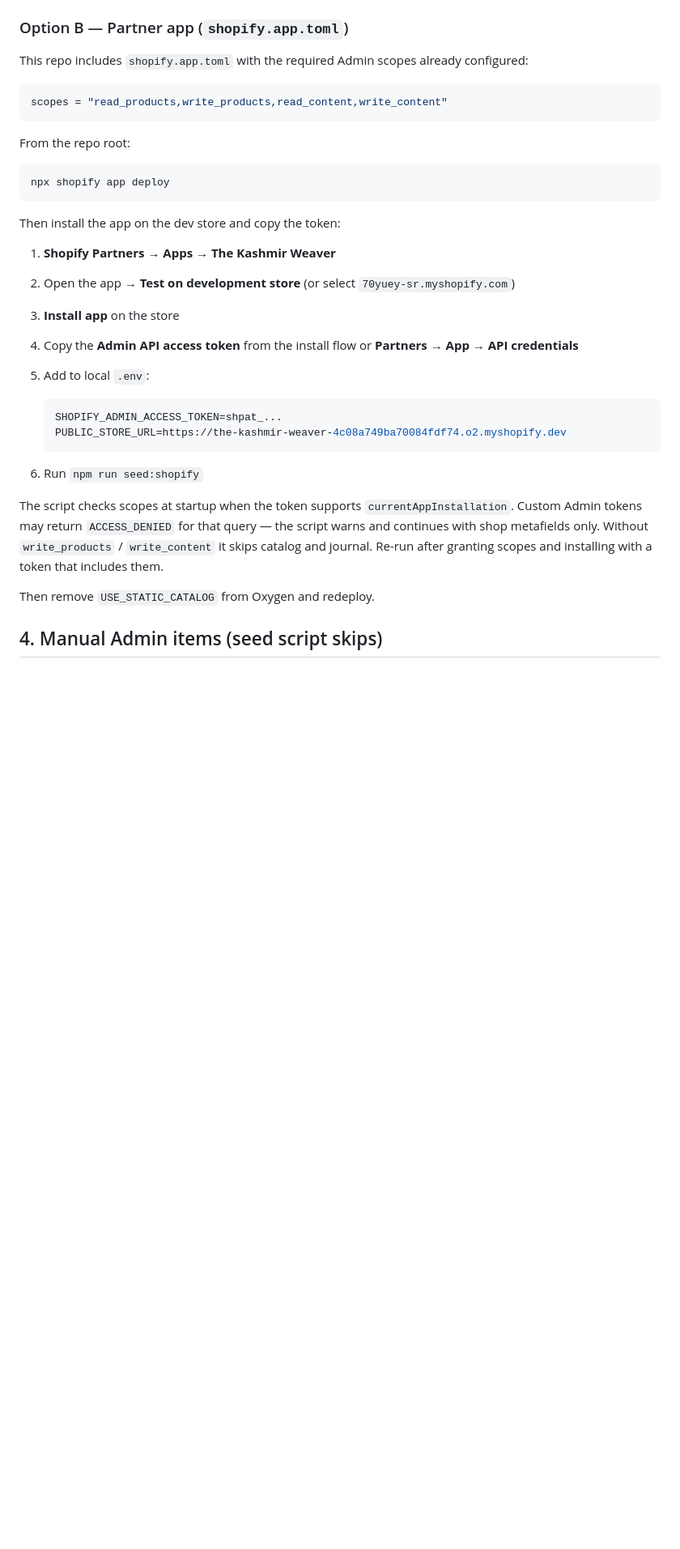
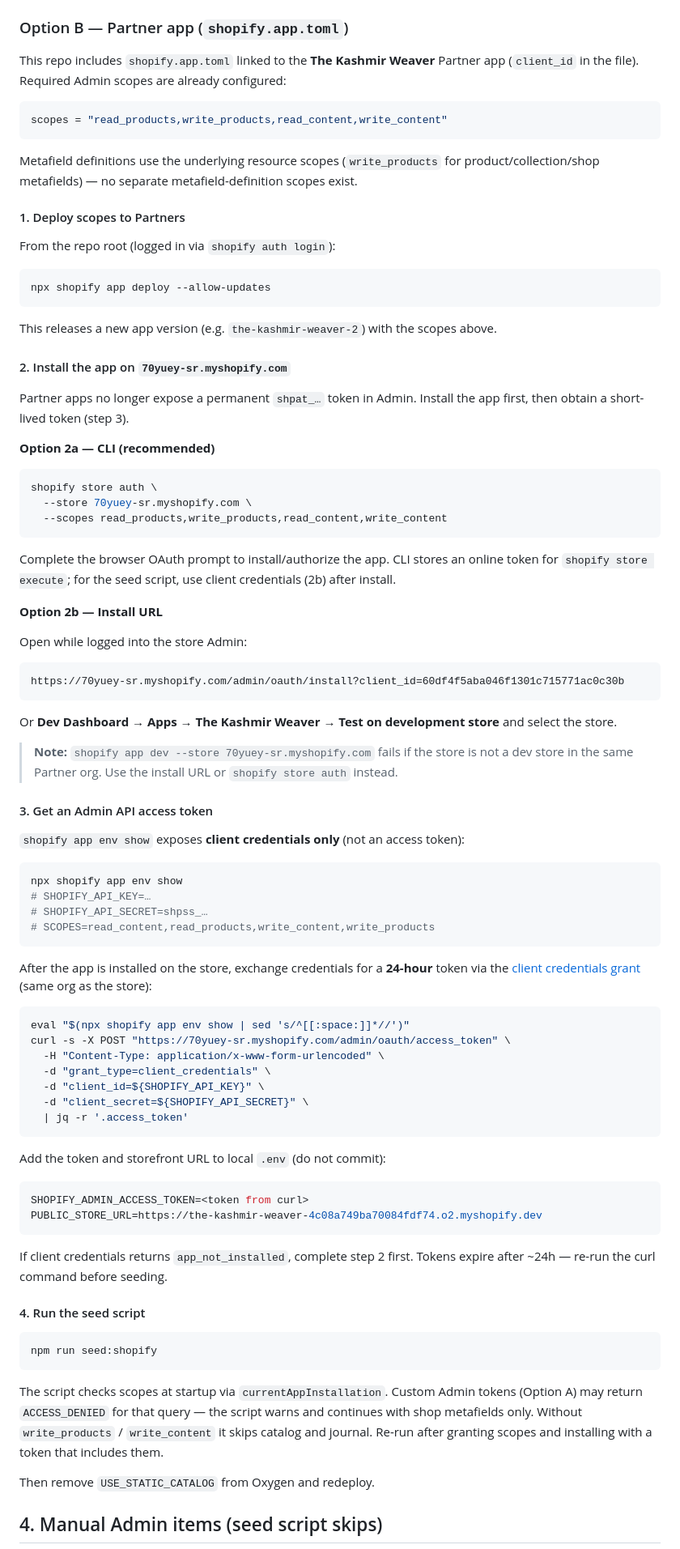
Before and after one commit to thekashmirweaver-design/hydrogen-the-kashmir-weaver, a Markdown page: docs/deploy.md, the part around the change. Shown at 81% size. Drawn GitHub-style; blank space fills up the shorter version.

Commit message:
docs: document Partner app catalog seed path (Option B)
Expand deploy.md with 2026 client-credentials token flow after
shopify app deploy and app installation on the dev store.

Co-authored-by: Cursor <cursoragent@cursor.com>

````diff
--- a/docs/deploy.md
+++ b/docs/deploy.md
@@ -161,34 +161,89 @@ PUBLIC_STORE_URL=https://the-kashmir-weaver-4c08a749ba70084fdf74.o2.myshopify.de
 
 ### Option B — Partner app (`shopify.app.toml`)
 
-This repo includes `shopify.app.toml` with the required Admin scopes already configured:
+This repo includes `shopify.app.toml` linked to the **The Kashmir Weaver** Partner app (`client_id` in the file). Required Admin scopes are already configured:
 
 ```toml
 scopes = "read_products,write_products,read_content,write_content"
 ```
 
-From the repo root:
+Metafield definitions use the underlying resource scopes (`write_products` for product/collection/shop metafields) — no separate metafield-definition scopes exist.
+
+#### 1. Deploy scopes to Partners
+
+From the repo root (logged in via `shopify auth login`):
 
 ```bash
-npx shopify app deploy
+npx shopify app deploy --allow-updates
 ```
 
-Then install the app on the dev store and copy the token:
+This releases a new app version (e.g. `the-kashmir-weaver-2`) with the scopes above.
 
-1. **Shopify Partners → Apps → The Kashmir Weaver**
-2. Open the app → **Test on development store** (or select `70yuey-sr.myshopify.com`)
-3. **Install app** on the store
-4. Copy the **Admin API access token** from the install flow or **Partners → App → API credentials**
-5. Add to local `.env`:
+#### 2. Install the app on `70yuey-sr.myshopify.com`
 
-   ```bash
-   SHOPIFY_ADMIN_ACCESS_TOKEN=shpat_...
-   PUBLIC_STORE_URL=https://the-kashmir-weaver-4c08a749ba70084fdf74.o2.myshopify.dev
-   ```
+Partner apps no longer expose a permanent `shpat_…` token in Admin. Install the app first, then obtain a short-lived token (step 3).
 
-6. Run `npm run seed:shopify`
+**Option 2a — CLI (recommended)**
 
-The script checks scopes at startup when the token supports `currentAppInstallation`. Custom Admin tokens may return `ACCESS_DENIED` for that query — the script warns and continues with shop metafields only. Without `write_products` / `write_content` it skips catalog and journal. Re-run after granting scopes and installing with a token that includes them.
+```bash
+shopify store auth \
+  --store 70yuey-sr.myshopify.com \
+  --scopes read_products,write_products,read_content,write_content
+```
+
+Complete the browser OAuth prompt to install/authorize the app. CLI stores an online token for `shopify store execute`; for the seed script, use client credentials (2b) after install.
+
+**Option 2b — Install URL**
+
+Open while logged into the store Admin:
+
+```text
+https://70yuey-sr.myshopify.com/admin/oauth/install?client_id=60df4f5aba046f1301c715771ac0c30b
+```
+
+Or **Dev Dashboard → Apps → The Kashmir Weaver → Test on development store** and select the store.
+
+> **Note:** `shopify app dev --store 70yuey-sr.myshopify.com` fails if the store is not a dev store in the same Partner org. Use the install URL or `shopify store auth` instead.
+
+#### 3. Get an Admin API access token
+
+`shopify app env show` exposes **client credentials only** (not an access token):
+
+```bash
+npx shopify app env show
+# SHOPIFY_API_KEY=…
+# SHOPIFY_API_SECRET=shpss_…
+# SCOPES=read_content,read_products,write_content,write_products
+```
+
+After the app is installed on the store, exchange credentials for a **24-hour** token via the [client credentials grant](https://shopify.dev/docs/apps/build/authentication-authorization/access-tokens/client-credentials-grant) (same org as the store):
+
+```bash
+eval "$(npx shopify app env show | sed 's/^[[:space:]]*//')"
+curl -s -X POST "https://70yuey-sr.myshopify.com/admin/oauth/access_token" \
+  -H "Content-Type: application/x-www-form-urlencoded" \
+  -d "grant_type=client_credentials" \
+  -d "client_id=${SHOPIFY_API_KEY}" \
+  -d "client_secret=${SHOPIFY_API_SECRET}" \
+  | jq -r '.access_token'
+```
+
+Add the token and storefront URL to local `.env` (do not commit):
+
+```bash
+SHOPIFY_ADMIN_ACCESS_TOKEN=<token from curl>
+PUBLIC_STORE_URL=https://the-kashmir-weaver-4c08a749ba70084fdf74.o2.myshopify.dev
+```
+
+If client credentials returns `app_not_installed`, complete step 2 first. Tokens expire after ~24h — re-run the curl command before seeding.
+
+#### 4. Run the seed script
+
+```bash
+npm run seed:shopify
+```
+
+The script checks scopes at startup via `currentAppInstallation`. Custom Admin tokens (Option A) may return `ACCESS_DENIED` for that query — the script warns and continues with shop metafields only. Without `write_products` / `write_content` it skips catalog and journal. Re-run after granting scopes and installing with a token that includes them.
 
 Then remove `USE_STATIC_CATALOG` from Oxygen and redeploy.
 
````
